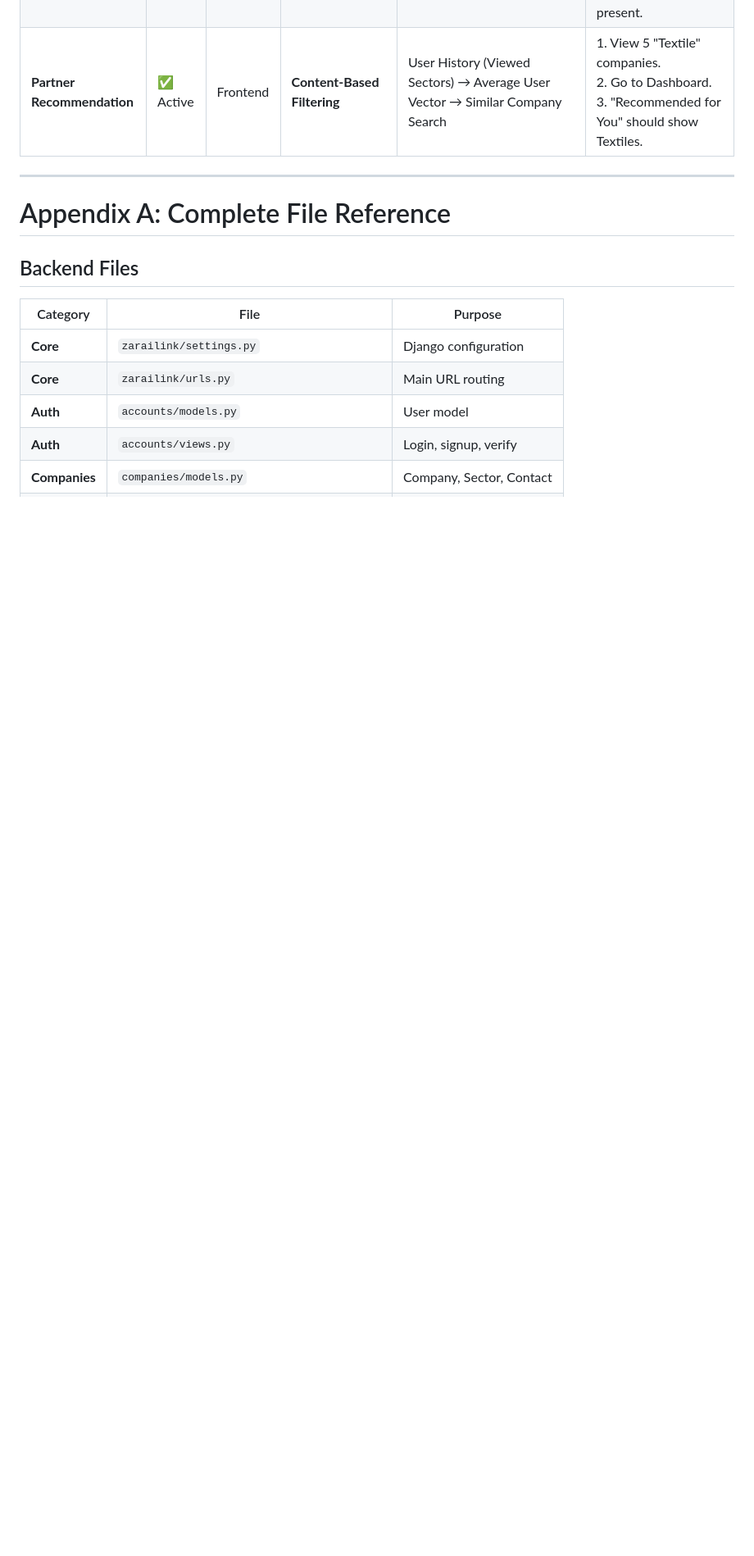
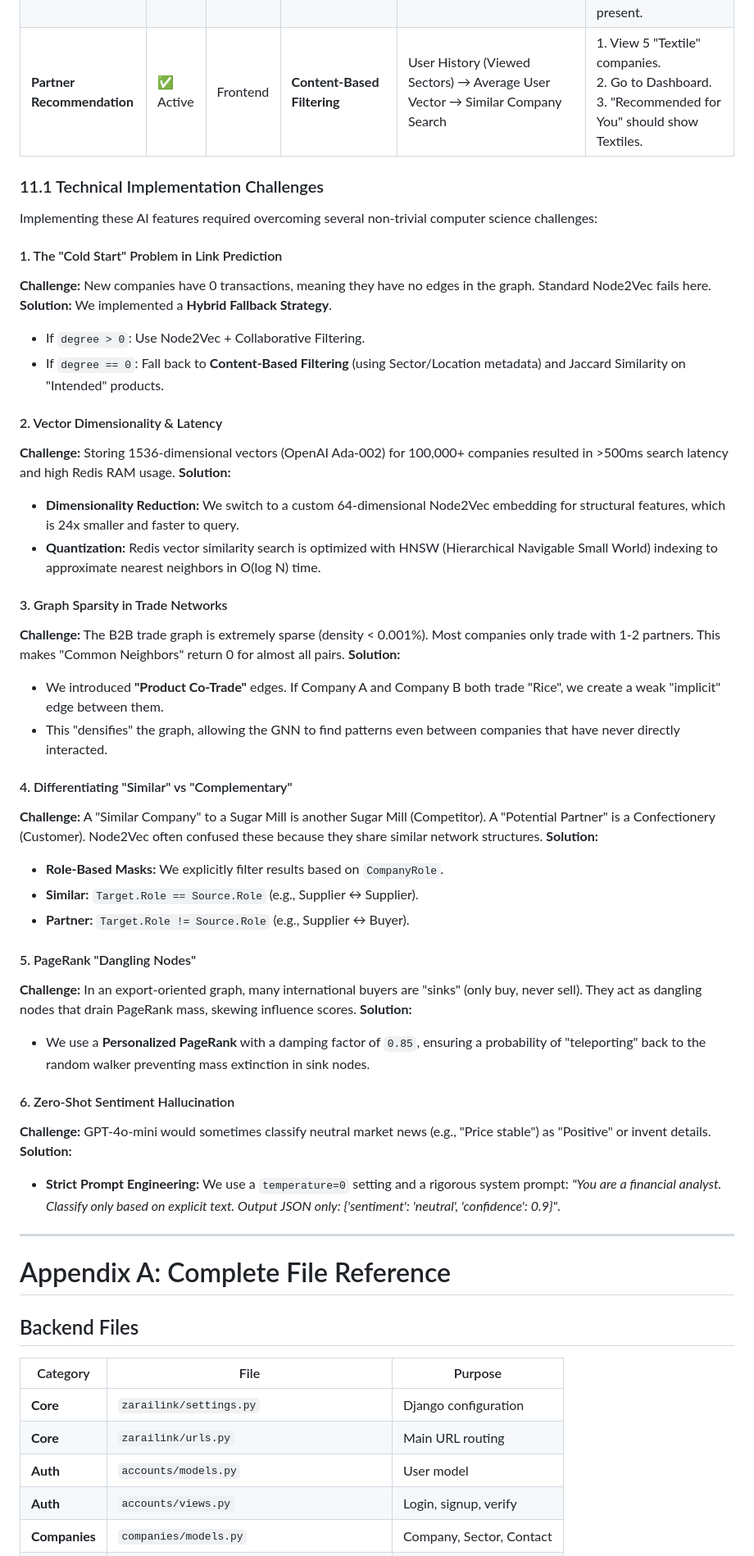
Before and after one commit to umarkashif21/ZaraiLink, a Markdown page: README.md, the part around the change. Shown at 82% size. Rendered like a GitHub page; blank space fills up the shorter version.

```diff
--- a/README.md
+++ b/README.md
@@ -3842,6 +3842,45 @@ This section provides a consolidated view of all AI-driven features, their archi
 | **Product Clustering** | ✅ Active | Backend | **HDBSCAN Clustering** | Product Embeddings → HDBSCAN → Cluster ID Assignment | 1. View Product details. <br> 2. Verify "Cluster Tag" (e.g., "Sugar Derivatives") is present. |
 | **Partner Recommendation** | ✅ Active | Frontend | **Content-Based Filtering** | User History (Viewed Sectors) → Average User Vector → Similar Company Search | 1. View 5 "Textile" companies. <br> 2. Go to Dashboard. <br> 3. "Recommended for You" should show Textiles. |
 
+### 11.1 Technical Implementation Challenges
+
+Implementing these AI features required overcoming several non-trivial computer science challenges:
+
+#### 1. The "Cold Start" Problem in Link Prediction
+**Challenge:** New companies have 0 transactions, meaning they have no edges in the graph. Standard Node2Vec fails here.
+**Solution:** We implemented a **Hybrid Fallback Strategy**.
+- If `degree > 0`: Use Node2Vec + Collaborative Filtering.
+- If `degree == 0`: Fall back to **Content-Based Filtering** (using Sector/Location metadata) and Jaccard Similarity on "Intended" products.
+
+#### 2. Vector Dimensionality & Latency
+**Challenge:** Storing 1536-dimensional vectors (OpenAI Ada-002) for 100,000+ companies resulted in >500ms search latency and high Redis RAM usage.
+**Solution:**
+- **Dimensionality Reduction:** We switch to a custom 64-dimensional Node2Vec embedding for structural features, which is 24x smaller and faster to query.
+- **Quantization:** Redis vector similarity search is optimized with HNSW (Hierarchical Navigable Small World) indexing to approximate nearest neighbors in O(log N) time.
+
+#### 3. Graph Sparsity in Trade Networks
+**Challenge:** The B2B trade graph is extremely sparse (density < 0.001%). Most companies only trade with 1-2 partners. This makes "Common Neighbors" return 0 for almost all pairs.
+**Solution:**
+- We introduced **"Product Co-Trade"** edges. If Company A and Company B both trade "Rice", we create a weak "implicit" edge between them.
+- This "densifies" the graph, allowing the GNN to find patterns even between companies that have never directly interacted.
+
+#### 4. Differentiating "Similar" vs "Complementary"
+**Challenge:** A "Similar Company" to a Sugar Mill is another Sugar Mill (Competitor). A "Potential Partner" is a Confectionery (Customer). Node2Vec often confused these because they share similar network structures.
+**Solution:**
+- **Role-Based Masks:** We explicitly filter results based on `CompanyRole`.
+- **Similar:** `Target.Role == Source.Role` (e.g., Supplier ↔ Supplier).
+- **Partner:** `Target.Role != Source.Role` (e.g., Supplier ↔ Buyer).
+
+#### 5. PageRank "Dangling Nodes"
+**Challenge:** In an export-oriented graph, many international buyers are "sinks" (only buy, never sell). They act as dangling nodes that drain PageRank mass, skewing influence scores.
+**Solution:**
+- We use a **Personalized PageRank** with a damping factor of `0.85`, ensuring a probability of "teleporting" back to the random walker preventing mass extinction in sink nodes.
+
+#### 6. Zero-Shot Sentiment Hallucination
+**Challenge:** GPT-4o-mini would sometimes classify neutral market news (e.g., "Price stable") as "Positive" or invent details.
+**Solution:**
+- **Strict Prompt Engineering:** We use a `temperature=0` setting and a rigorous system prompt: *"You are a financial analyst. Classify only based on explicit text. Output JSON only: {'sentiment': 'neutral', 'confidence': 0.9}"*.
+
 ---
 
 # Appendix A: Complete File Reference
```
